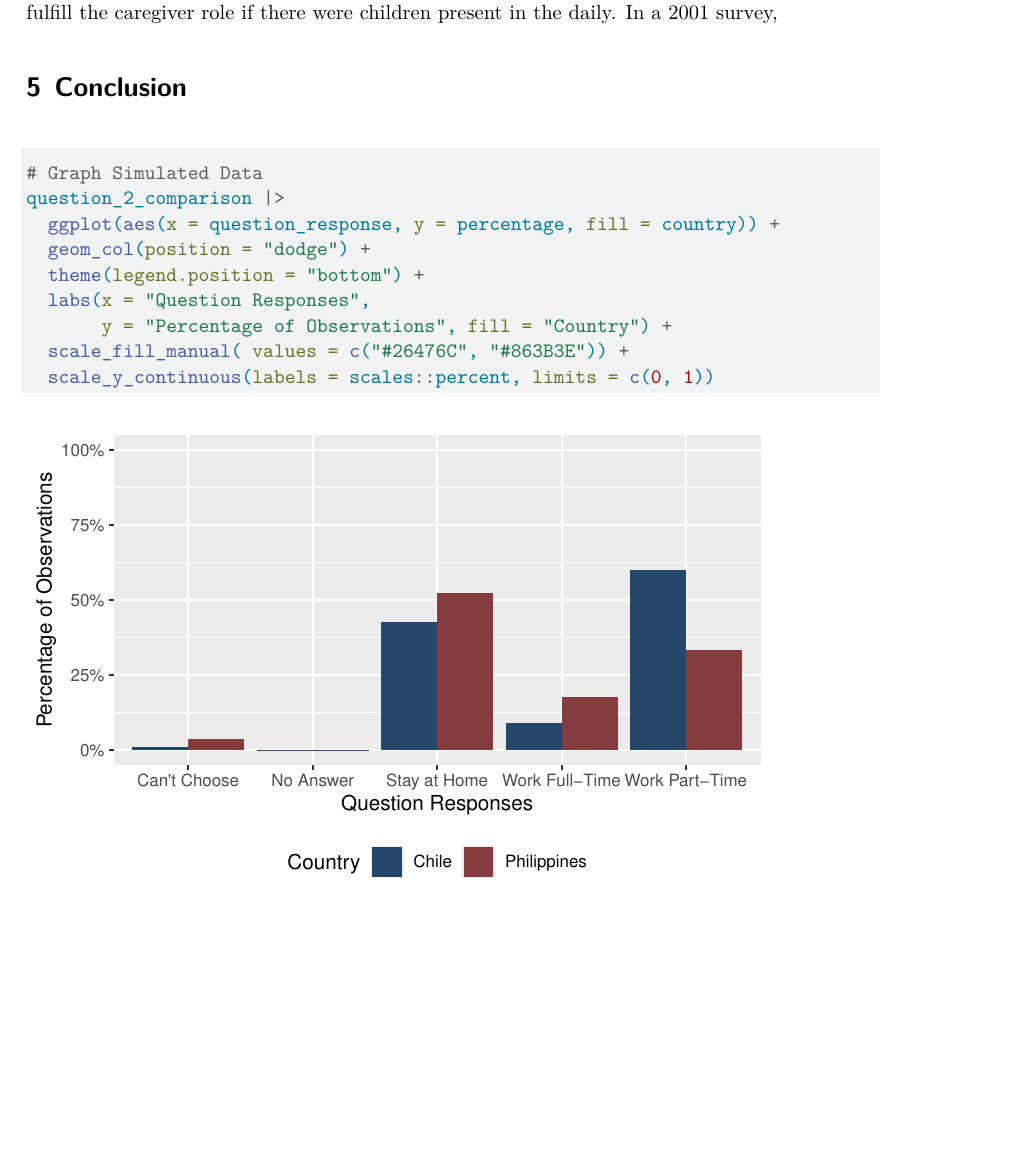
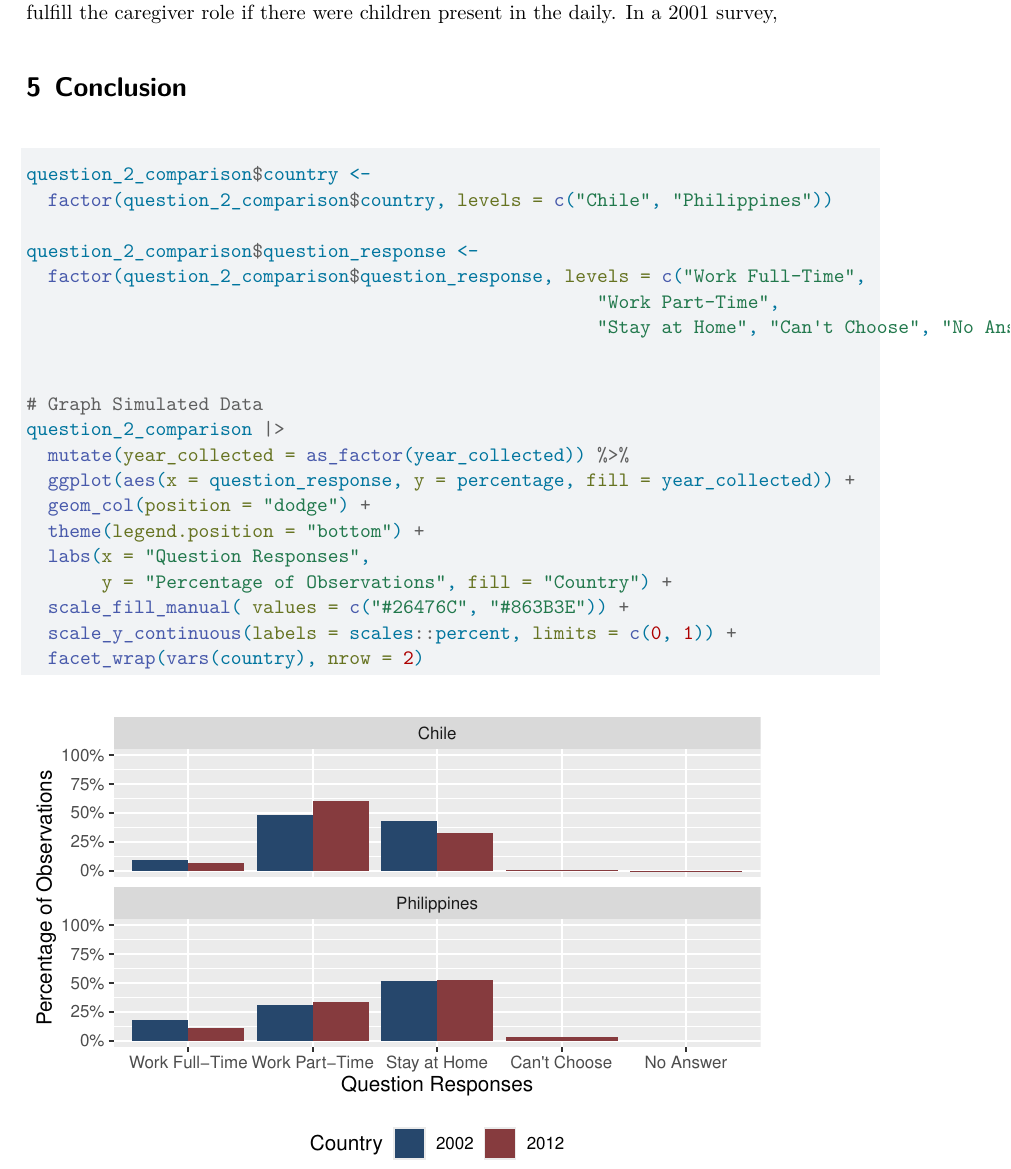
Before and after one commit to shirleychen003/gender-wage-gap, a Quarto document (outputs/Gender_wage_gap.qmd): part of page 7 of 7, cut so that both start at the same text, the shorter picture padded with empty space. Rendered offline with R 4.5, knitr and Pandoc in place of Quarto, then LaTeX, with nearby package versions.

Commit message:
Update Gender_wage_gap.qmd

````diff
--- a/outputs/Gender_wage_gap.qmd
+++ b/outputs/Gender_wage_gap.qmd
@@ -228,14 +228,24 @@ However, Brazil’s numbers of women engaging in the workforce have had minimal
 # Conclusion
 
 ```{r}
+question_2_comparison$country <-
+  factor(question_2_comparison$country, levels = c("Chile", "Philippines"))
+
+question_2_comparison$question_response <-
+  factor(question_2_comparison$question_response, levels = c("Work Full-Time",
+                                                     "Work Part-Time",
+                                                     "Stay at Home", "Can't Choose", "No Answer"))
+
 
 # Graph Simulated Data
 question_2_comparison |>
-  ggplot(aes(x = question_response, y = percentage, fill = country)) +
+  mutate(year_collected = as_factor(year_collected)) %>%
+  ggplot(aes(x = question_response, y = percentage, fill = year_collected)) +
   geom_col(position = "dodge") +
   theme(legend.position = "bottom") +
   labs(x = "Question Responses",
        y = "Percentage of Observations", fill = "Country") +
   scale_fill_manual( values = c("#26476C", "#863B3E")) +
-  scale_y_continuous(labels = scales::percent, limits = c(0, 1))
+  scale_y_continuous(labels = scales::percent, limits = c(0, 1)) +
+  facet_wrap(vars(country), nrow = 2)
 ```
````
